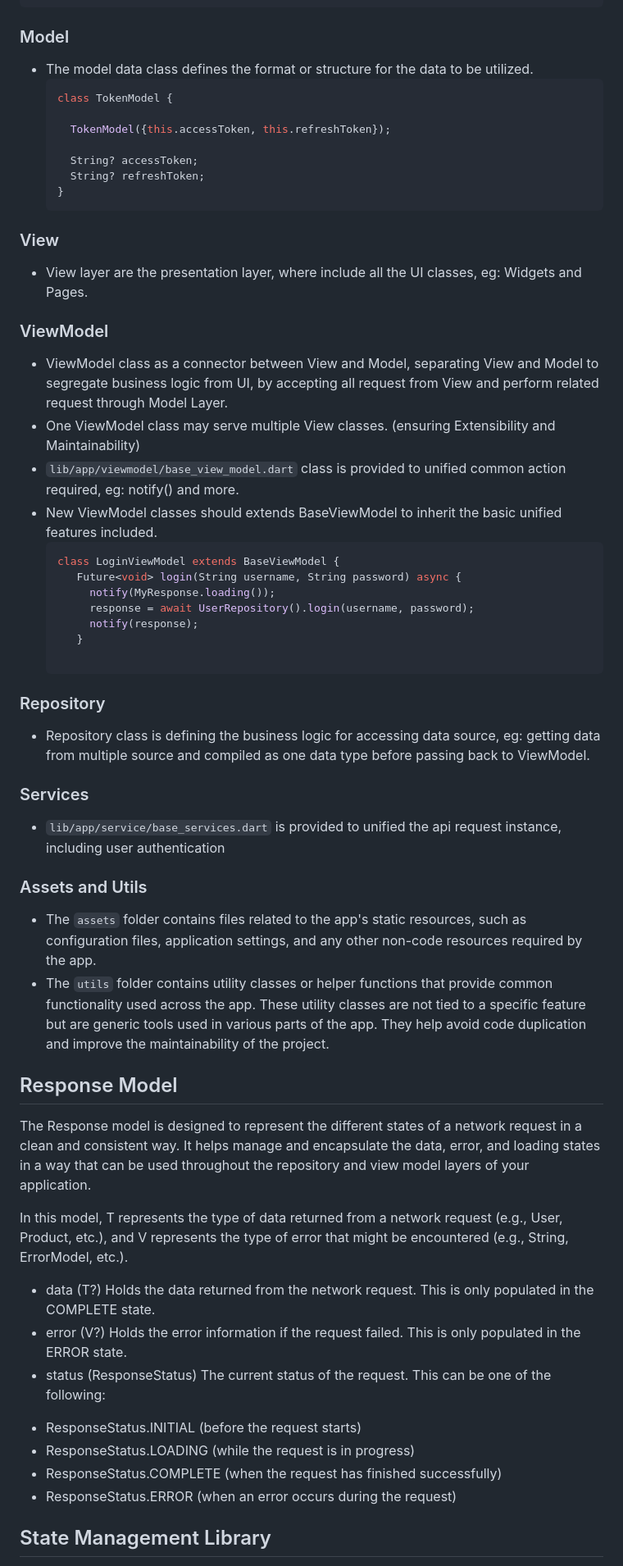
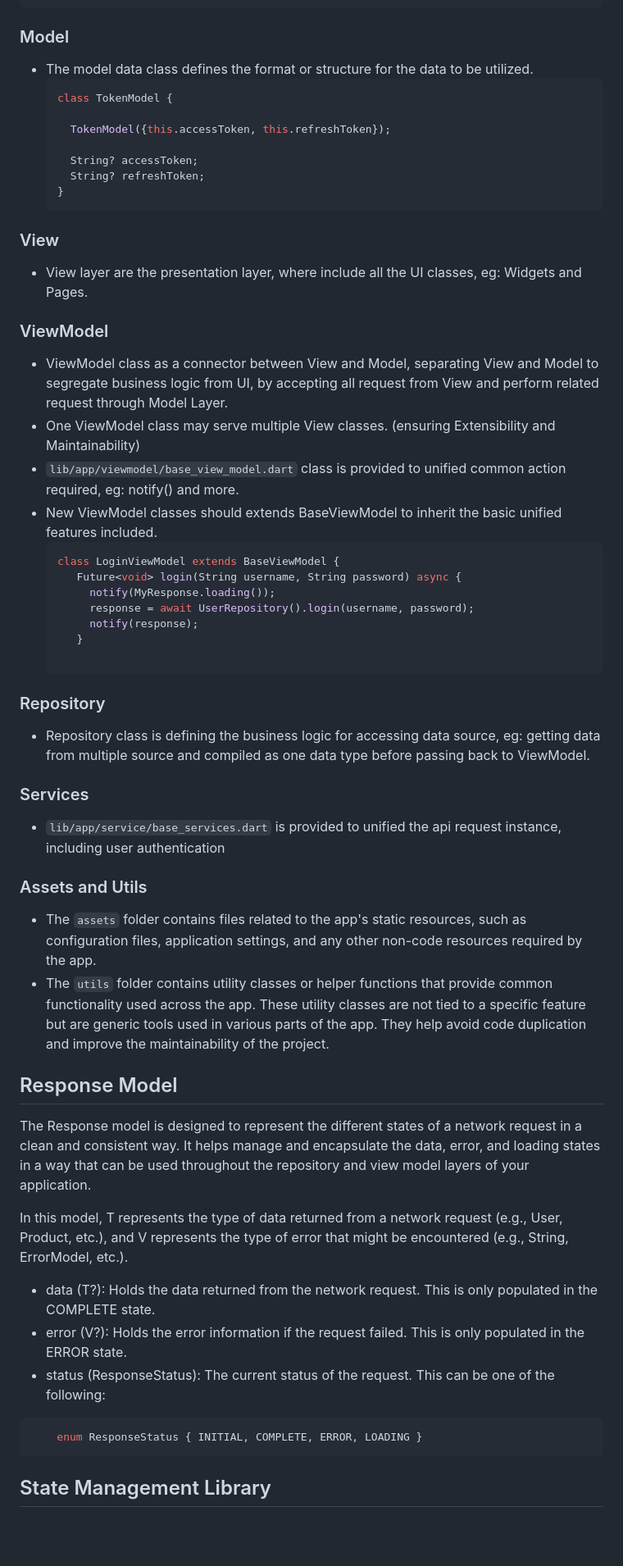
Before and after one commit to Chandrageraldy/flutter-base-kit, a Markdown page: README.md, the part around the change. Shown at 82% size. Drawn GitHub-style; blank space fills up the shorter version.

````diff
--- a/README.md
+++ b/README.md
@@ -42,7 +42,7 @@ In this project, [MVVM](https://medium.com/flutterworld/flutter-mvvm-architectur
 
 ### Model
 
-* The model data class defines the format or structure for the data to be utilized.
+- The model data class defines the format or structure for the data to be utilized.
     ```dart
     class TokenModel {
 
@@ -55,14 +55,14 @@ In this project, [MVVM](https://medium.com/flutterworld/flutter-mvvm-architectur
 
 ### View
 
-* View layer are the presentation layer, where include all the UI classes, eg: Widgets and Pages.
+- View layer are the presentation layer, where include all the UI classes, eg: Widgets and Pages.
 
 ### ViewModel
 
-* ViewModel class as a connector between View and Model, separating View and Model to segregate business logic from UI, by accepting all request from View and perform related request through Model Layer.
-* One ViewModel class may serve multiple View classes. (ensuring Extensibility and Maintainability)
-* `lib/app/viewmodel/base_view_model.dart` class is provided to unified common action required, eg: notify() and more.
-* New ViewModel classes should extends BaseViewModel to inherit the basic unified features included.
+- ViewModel class as a connector between View and Model, separating View and Model to segregate business logic from UI, by accepting all request from View and perform related request through Model Layer.
+- One ViewModel class may serve multiple View classes. (ensuring Extensibility and Maintainability)
+- `lib/app/viewmodel/base_view_model.dart` class is provided to unified common action required, eg: notify() and more.
+- New ViewModel classes should extends BaseViewModel to inherit the basic unified features included.
    ```dart
    class LoginViewModel extends BaseViewModel {
       Future<void> login(String username, String password) async {
@@ -73,16 +73,16 @@ In this project, [MVVM](https://medium.com/flutterworld/flutter-mvvm-architectur
 
 ### Repository
 
-* Repository class is defining the business logic for accessing data source, eg: getting data from multiple source and compiled as one data type before passing back to ViewModel.
+- Repository class is defining the business logic for accessing data source, eg: getting data from multiple source and compiled as one data type before passing back to ViewModel.
 
 ### Services
 
-* `lib/app/service/base_services.dart` is provided to unified the api request instance, including user authentication
+- `lib/app/service/base_services.dart` is provided to unified the api request instance, including user authentication
 
 ### Assets and Utils
 
-* The `assets` folder contains files related to the app's static resources, such as configuration files, application settings, and any other non-code resources required by the app.
-* The `utils` folder contains utility classes or helper functions that provide common functionality used across the app. These utility classes are not tied to a specific feature but are generic tools used in various parts of the app. They help avoid code duplication and improve the maintainability of the project.
+- The `assets` folder contains files related to the app's static resources, such as configuration files, application settings, and any other non-code resources required by the app.
+- The `utils` folder contains utility classes or helper functions that provide common functionality used across the app. These utility classes are not tied to a specific feature but are generic tools used in various parts of the app. They help avoid code duplication and improve the maintainability of the project.
 
 ## Response Model
 
@@ -90,16 +90,13 @@ The Response model is designed to represent the different states of a network re
 
 In this model, T represents the type of data returned from a network request (e.g., User, Product, etc.), and V represents the type of error that might be encountered (e.g., String, ErrorModel, etc.).
 
-* data (T?)
-Holds the data returned from the network request. This is only populated in the COMPLETE state.
-* error (V?)
-Holds the error information if the request failed. This is only populated in the ERROR state.
-* status (ResponseStatus)
-The current status of the request. This can be one of the following:
-- ResponseStatus.INITIAL (before the request starts)
-- ResponseStatus.LOADING (while the request is in progress)
-- ResponseStatus.COMPLETE (when the request has finished successfully)
-- ResponseStatus.ERROR (when an error occurs during the request)
+- data (T?): Holds the data returned from the network request. This is only populated in the COMPLETE state.
+- error (V?): Holds the error information if the request failed. This is only populated in the ERROR state.
+- status (ResponseStatus): The current status of the request. This can be one of the following:
+
+```dart
+    enum ResponseStatus { INITIAL, COMPLETE, ERROR, LOADING }
+```
 
 ## State Management Library
 
````
